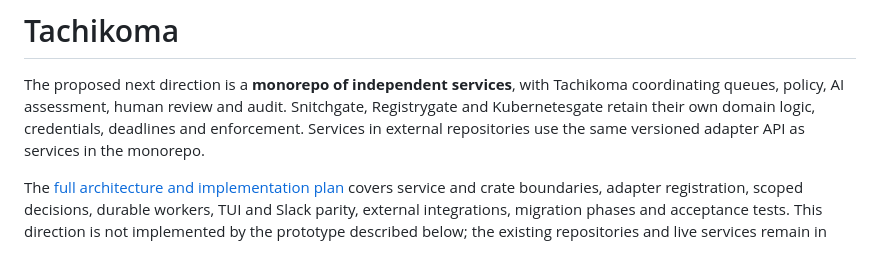
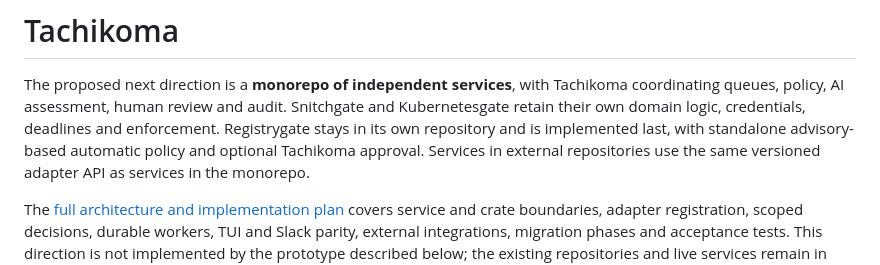
Before and after one commit to noeljackson/tachikoma, a Markdown page: README.md, the part around the change. Drawn GitHub-style.

Commit message:
Keep Registrygate independent and implement it after the approval platform

```diff
--- a/README.md
+++ b/README.md
@@ -2,8 +2,10 @@
 
 The proposed next direction is a **monorepo of independent services**, with
 Tachikoma coordinating queues, policy, AI assessment, human review and audit.
-Snitchgate, Registrygate and Kubernetesgate retain their own domain logic,
-credentials, deadlines and enforcement. Services in external repositories use
+Snitchgate and Kubernetesgate retain their own domain logic, credentials,
+deadlines and enforcement. Registrygate stays in its own repository and is
+implemented last, with standalone advisory-based automatic policy and optional
+Tachikoma approval. Services in external repositories use
 the same versioned adapter API as services in the monorepo.
 
 The [full architecture and implementation plan](docs/queue-control-plane.md)
```
Also changed, not shown: docs/queue-control-plane.md (+34 -21 lines).
